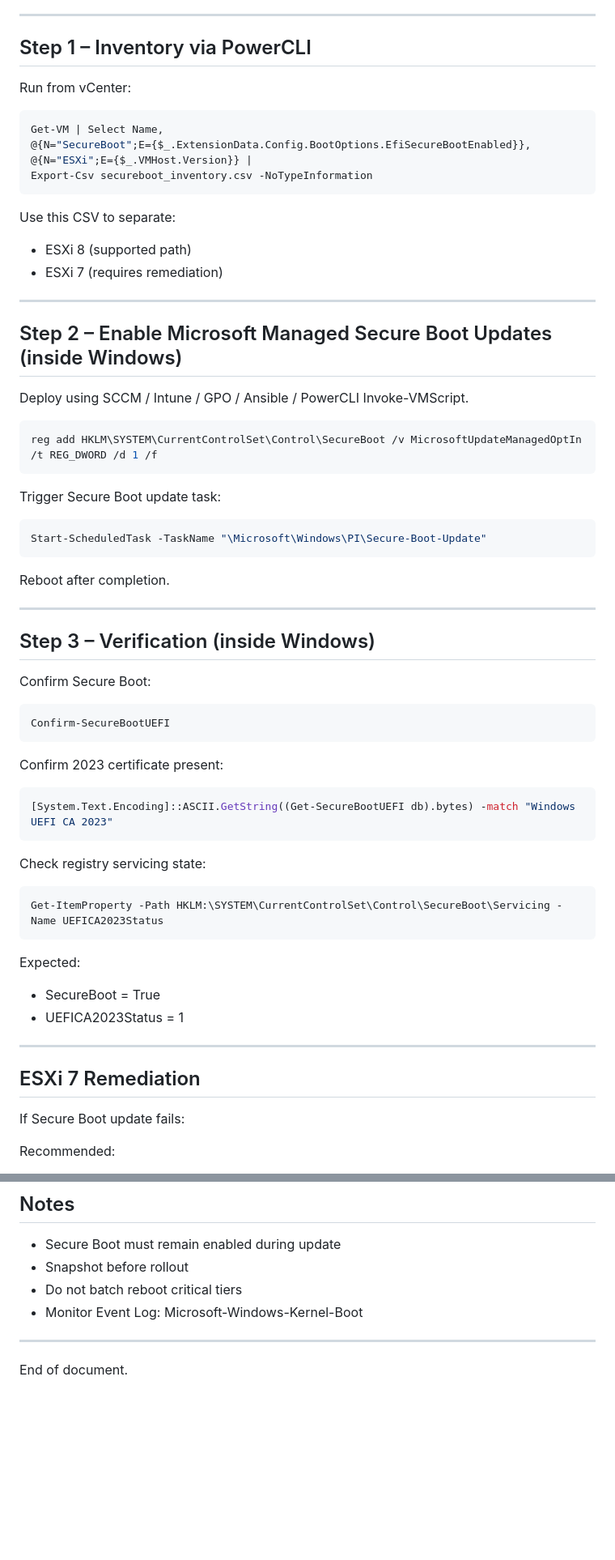
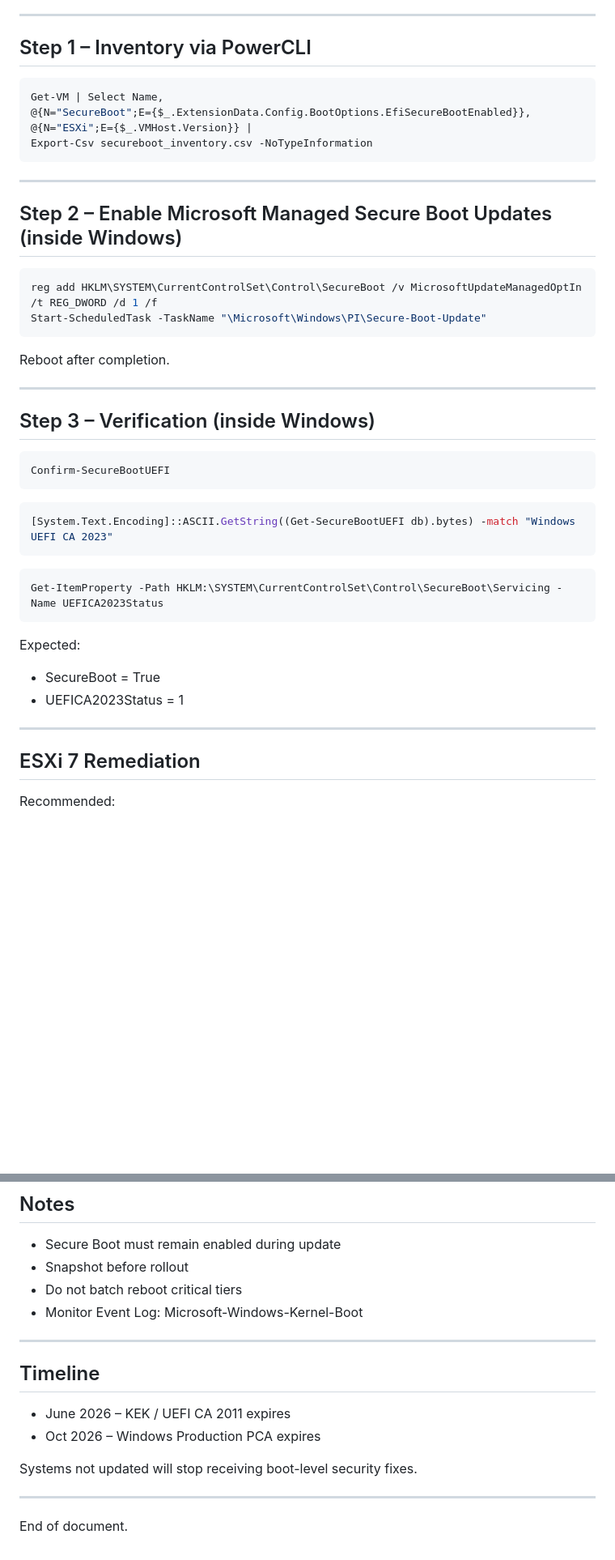
Before and after one commit to Fewsrt/Cert-Expire-2026, a Markdown page: README.md, 2 parts joined by grey strips. Shown at 81% size. GitHub-like rendering; blank space fills up the shorter version.

````diff
--- a/README.md
+++ b/README.md
@@ -37,8 +30,6 @@ Important:
 
 ## Step 1 – Inventory via PowerCLI
 
-Run from vCenter:
-
 ```powershell
 Get-VM | Select Name,
 @{N="SecureBoot";E={$_.ExtensionData.Config.BootOptions.EfiSecureBootEnabled}},
@@ -46,24 +37,12 @@ Get-VM | Select Name,
 Export-Csv secureboot_inventory.csv -NoTypeInformation
 ```
 
-Use this CSV to separate:
-
-- ESXi 8 (supported path)
-- ESXi 7 (requires remediation)
-
 ---
 
 ## Step 2 – Enable Microsoft Managed Secure Boot Updates (inside Windows)
 
-Deploy using SCCM / Intune / GPO / Ansible / PowerCLI Invoke-VMScript.
-
 ```powershell
 reg add HKLM\SYSTEM\CurrentControlSet\Control\SecureBoot /v MicrosoftUpdateManagedOptIn /t REG_DWORD /d 1 /f
-```
-
-Trigger Secure Boot update task:
-
-```powershell
 Start-ScheduledTask -TaskName "\Microsoft\Windows\PI\Secure-Boot-Update"
 ```
 
@@ -73,19 +52,13 @@ Reboot after completion.
 
 ## Step 3 – Verification (inside Windows)
 
-Confirm Secure Boot:
-
 ```powershell
 Confirm-SecureBootUEFI
 ```
 
-Confirm 2023 certificate present:
-
 ```powershell
 [System.Text.Encoding]::ASCII.GetString((Get-SecureBootUEFI db).bytes) -match "Windows UEFI CA 2023"
 ```
-
-Check registry servicing state:
 
 ```powershell
 Get-ItemProperty -Path HKLM:\SYSTEM\CurrentControlSet\Control\SecureBoot\Servicing -Name UEFICA2023Status
@@ -99,8 +72,6 @@ Expected:
 ---
 
 ## ESXi 7 Remediation
-
-If Secure Boot update fails:
 
 Recommended:
 
@@ -181,4 +166,13 @@ if ($result -match "Windows UEFI CA 2023") {
 
 ---
 
+## Timeline
+
+- June 2026 – KEK / UEFI CA 2011 expires
+- Oct 2026 – Windows Production PCA expires
+
+Systems not updated will stop receiving boot-level security fixes.
+
+---
+
 End of document.
````
Also changed, not shown: other parts of README.md (+35 -28 lines).
